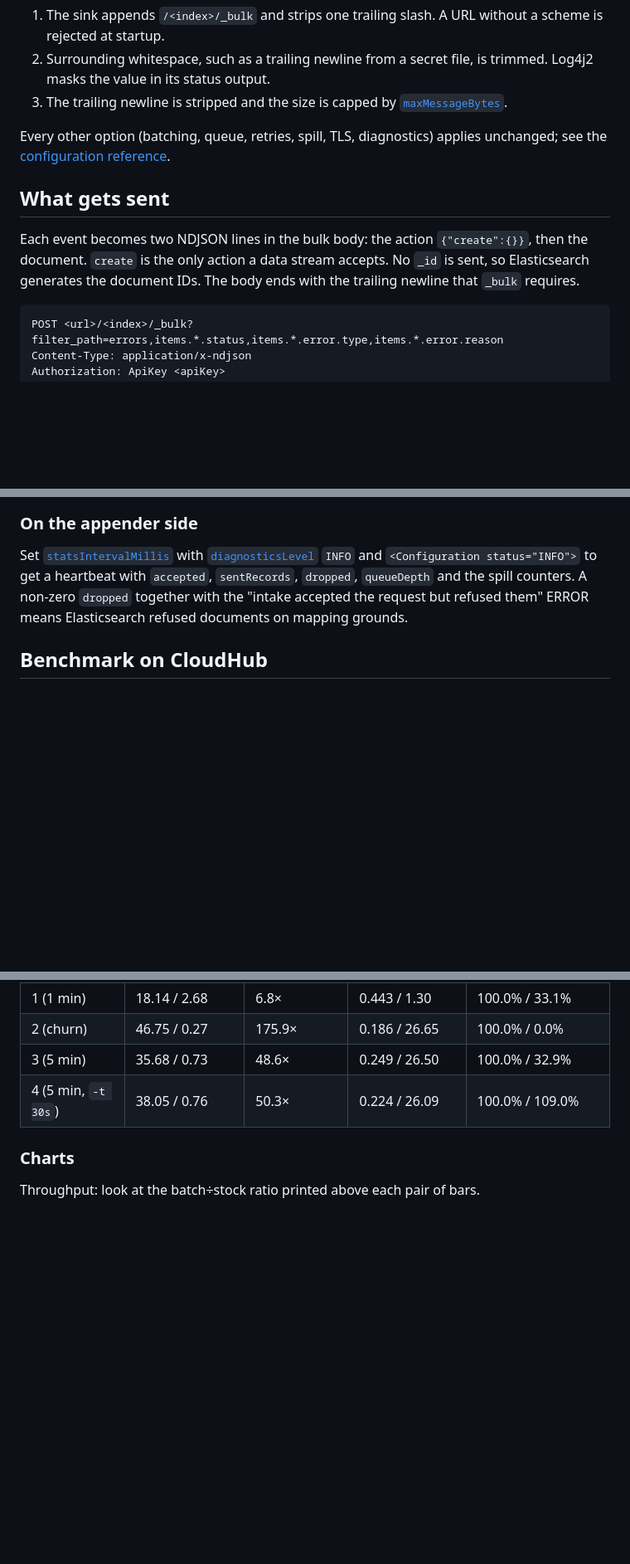
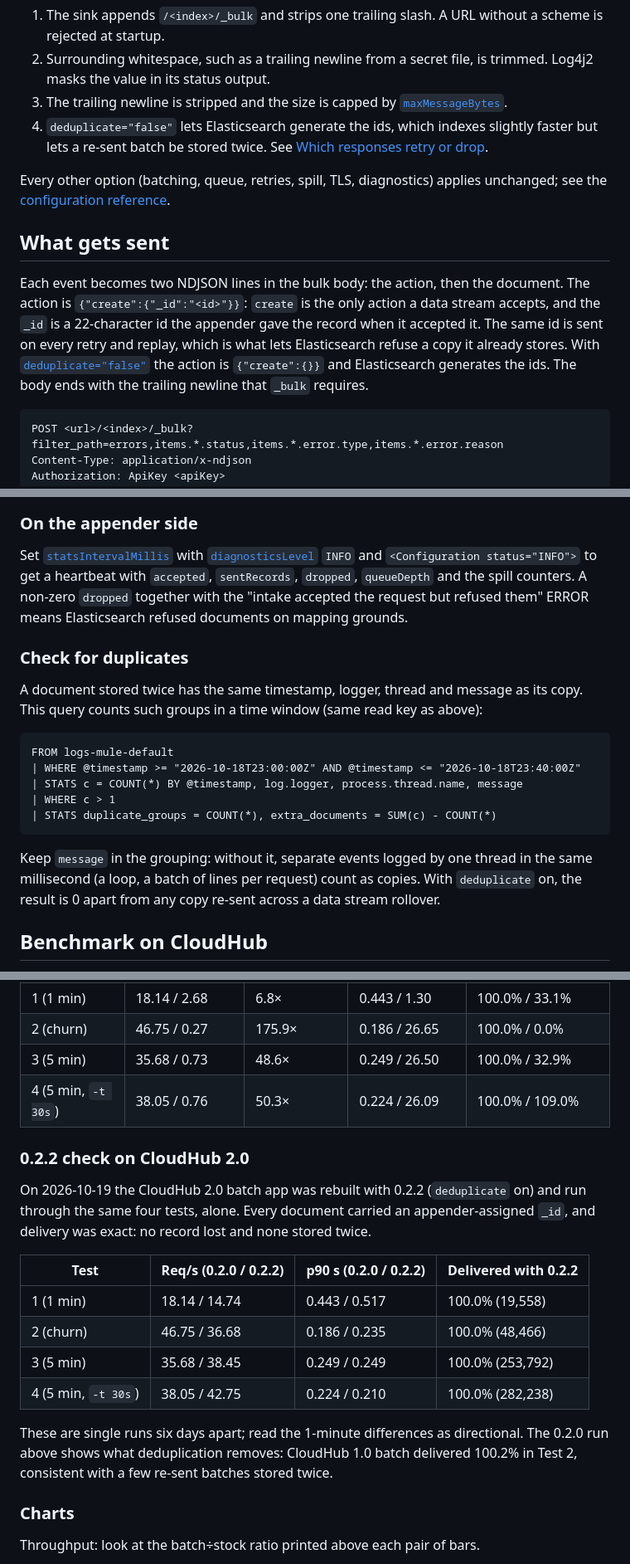
Before and after one commit to mulesoft/batch-http-log-appender, a Markdown page: docs/vendors/elasticsearch.md, 3 parts joined by grey strips. Shown at 83% size. GitHub-like rendering; blank space fills up the shorter version.

Commit message:
docs(elasticsearch): cover deduplicate — _id in the action, option row, 409 handling, duplicate check, 0.2.2 CloudHub 2.0 check
Co-Authored-By: Claude <noreply@anthropic.com>

````diff
--- a/docs/vendors/elasticsearch.md
+++ b/docs/vendors/elasticsearch.md
@@ -307,15 +308,20 @@ Things to know about this sample:
    masks the value in its status output.
 3. The trailing newline is stripped and the size is capped by
    [`maxMessageBytes`](../configuration.md#opt-maxmessagebytes).
+4. `deduplicate="false"` lets Elasticsearch generate the ids, which indexes slightly faster but
+   lets a re-sent batch be stored twice. See [Which responses retry or drop](#request).
 
 Every other option (batching, queue, retries, spill, TLS, diagnostics) applies unchanged; see
 the [configuration reference](../configuration.md).
 
 ## What gets sent
 
-Each event becomes two NDJSON lines in the bulk body: the action `{"create":{}}`, then the
-document. `create` is the only action a data stream accepts. No `_id` is sent, so Elasticsearch
-generates the document IDs. The body ends with the trailing newline that `_bulk` requires.
+Each event becomes two NDJSON lines in the bulk body: the action, then the document. The action
+is `{"create":{"_id":"<id>"}}`: `create` is the only action a data stream accepts, and the `_id`
+is a 22-character id the appender gave the record when it accepted it. The same id is sent on
+every retry and replay, which is what lets Elasticsearch refuse a copy it already stores. With
+[`deduplicate="false"`](../configuration.md#opt-deduplicate) the action is `{"create":{}}` and
+Elasticsearch generates the ids. The body ends with the trailing newline that `_bulk` requires.
 
 <a id="request"></a>
 
@@ -472,6 +478,23 @@ Set [`statsIntervalMillis`](../configuration.md#opt-statsintervalmillis) with
 `queueDepth` and the spill counters. A non-zero `dropped` together with the "intake accepted the
 request but refused them" ERROR means Elasticsearch refused documents on mapping grounds.
 
+### Check for duplicates
+
+A document stored twice has the same timestamp, logger, thread and message as its copy. This
+query counts such groups in a time window (same read key as above):
+
+```text
+FROM logs-mule-default
+| WHERE @timestamp >= "2026-10-18T23:00:00Z" AND @timestamp <= "2026-10-18T23:40:00Z"
+| STATS c = COUNT(*) BY @timestamp, log.logger, process.thread.name, message
+| WHERE c > 1
+| STATS duplicate_groups = COUNT(*), extra_documents = SUM(c) - COUNT(*)
+```
+
+Keep `message` in the grouping: without it, separate events logged by one thread in the same
+millisecond (a loop, a batch of lines per request) count as copies. With `deduplicate` on, the
+result is 0 apart from any copy re-sent across a data stream rollover.
+
 ## Benchmark on CloudHub
 
 One run on 2026-10-12 with engine 0.2.0 and disk spill on, on 0.1 vCore workers in Sydney; for
@@ -517,6 +540,23 @@ within one table, not CloudHub 1.0 with 2.0.
 | 2 (churn) | 46.75 / 0.27 | 175.9× | 0.186 / 26.65 | 100.0% / 0.0% |
 | 3 (5 min) | 35.68 / 0.73 | 48.6× | 0.249 / 26.50 | 100.0% / 32.9% |
 | 4 (5 min, `-t 30s`) | 38.05 / 0.76 | 50.3× | 0.224 / 26.09 | 100.0% / 109.0% |
+
+### 0.2.2 check on CloudHub 2.0
+
+On 2026-10-19 the CloudHub 2.0 batch app was rebuilt with 0.2.2 (`deduplicate` on) and run
+through the same four tests, alone. Every document carried an appender-assigned `_id`, and
+delivery was exact: no record lost and none stored twice.
+
+| Test | Req/s (0.2.0 / 0.2.2) | p90 s (0.2.0 / 0.2.2) | Delivered with 0.2.2 |
+| --- | --- | --- | --- |
+| 1 (1 min) | 18.14 / 14.74 | 0.443 / 0.517 | 100.0% (19,558) |
+| 2 (churn) | 46.75 / 36.68 | 0.186 / 0.235 | 100.0% (48,466) |
+| 3 (5 min) | 35.68 / 38.45 | 0.249 / 0.249 | 100.0% (253,792) |
+| 4 (5 min, `-t 30s`) | 38.05 / 42.75 | 0.224 / 0.210 | 100.0% (282,238) |
+
+These are single runs six days apart; read the 1-minute differences as directional. The 0.2.0
+run above shows what deduplication removes: CloudHub 1.0 batch delivered 100.2% in Test 2,
+consistent with a few re-sent batches stored twice.
 
 ### Charts
 
````
Also changed, not shown: other parts of docs/vendors/elasticsearch.md (+3 -2 lines).
